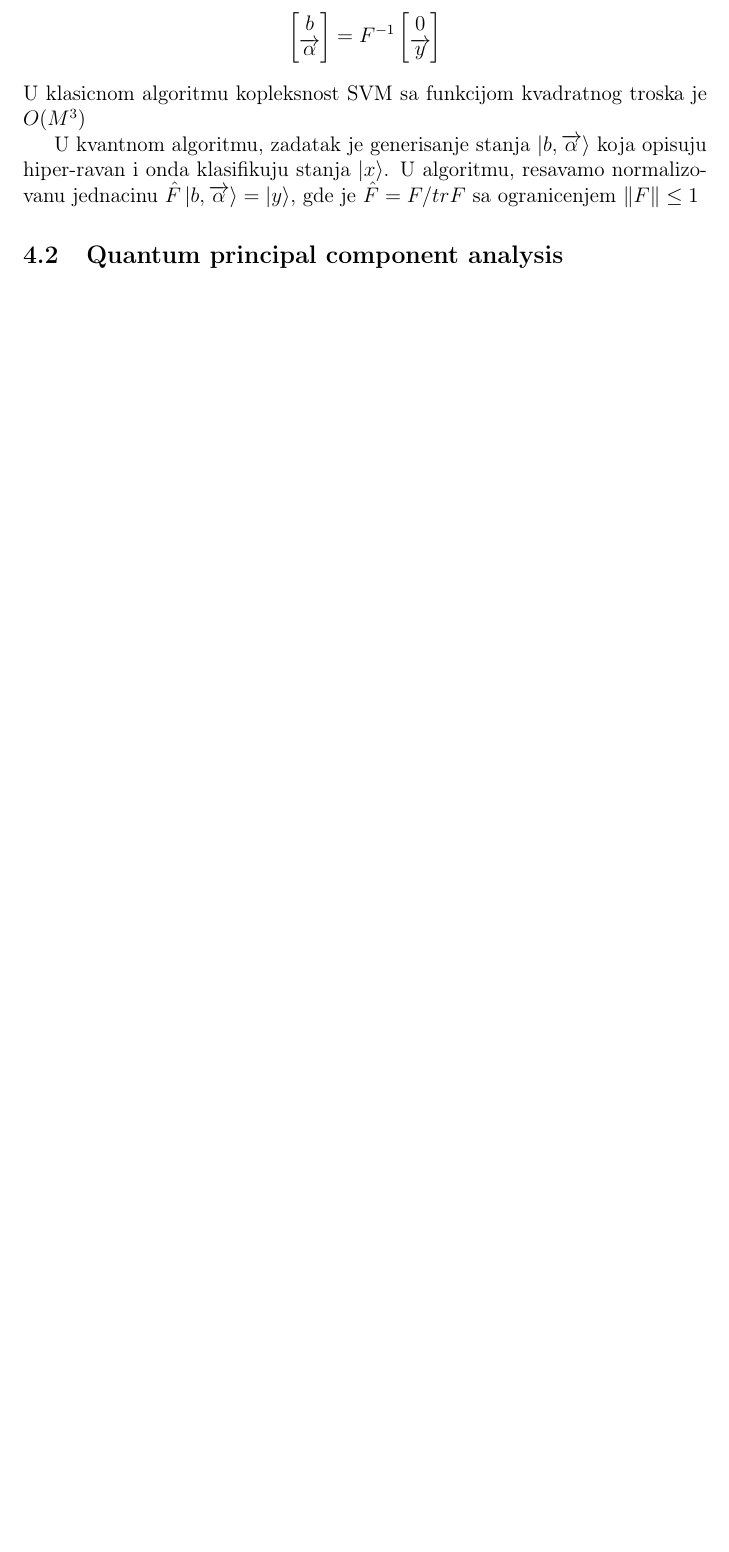
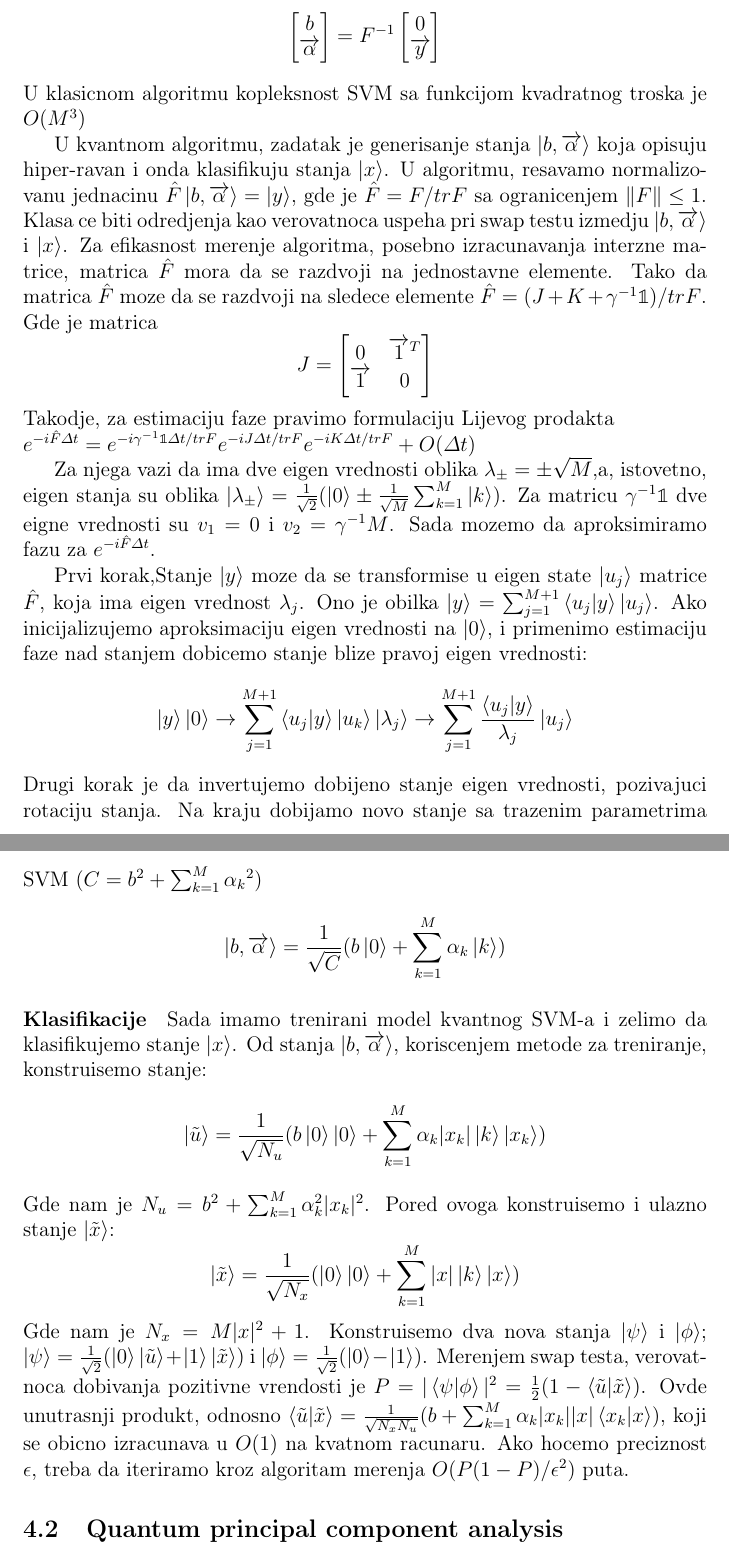
Before and after one commit to MilanBojic1999/Diplomski, a LaTeX document (main.tex): part of page 10 of 11 before the commit and two parts of pages 10 and 11 of 12 after it, the two joined at a grey line, cut so that both start at the same text, the shorter picture padded with empty space. Compiled offline with pdfLaTeX.

Commit message:
SVM gotov

```diff
--- a/main.tex
+++ b/main.tex
@@ -232,7 +232,49 @@ U klasicnom algoritmu kopleksnost SVM sa funkcijom kvadratnog troska je $O(M^3)$
 
 U kvantnom algoritmu, zadatak je generisanje stanja $\Ket{b,\overrightarrow{\alpha}}$ koja opisuju hiper-ravan i onda klasifikuju stanja
 $\Ket{x}$. U algoritmu, resavamo normalizovanu jednacinu $\hat{F}\Ket{b,\overrightarrow{\alpha}} = \Ket{y}$, gde je $\hat{F} = F/trF$ sa
-ogranicenjem $\Vert F \Vert \leq 1$
+ogranicenjem $\Vert F \Vert \leq 1$. Klasa ce biti odredjenja kao verovatnoca uspeha pri swap testu izmedju $\Ket{b,\overrightarrow{\alpha}}$ i
+$\Ket{x}$. Za efikasnost merenje algoritma, posebno izracunavanja interzne matrice, matrica $\hat{F}$ mora da se razdvoji na jednostavne elemente.
+Tako da matrica $\hat{F}$ moze da se razdvoji na sledece elemente $\hat{F} = (J+K+\gamma^{-1}\mathbb{1})/trF$.
+Gde je matrica
+\[
+    J = \begin{bmatrix}
+        0 & \overrightarrow{1}^T \\
+        \overrightarrow{1} & 0 \\
+    \end{bmatrix}
+\]
+Takodje, za estimaciju faze pravimo formulaciju Lijevog prodakta \\
+$e^{-i\hat{F}\varDelta{t}} = e^{-i\gamma^{-1}\mathbb{1}\varDelta{t}/trF}e^{-iJ\varDelta{t}/trF}e^{-iK\varDelta{t}/trF} + O(\varDelta{t})$
+
+Za njega vazi da ima dve eigen vrednosti oblika $\lambda_{\pm} = \pm \sqrt{M}$,a, istovetno,
+eigen stanja su oblika $\Ket{\lambda_{\pm}} = \frac{1}{\sqrt{2}}(\Ket{0} \pm \frac{1}{\sqrt{M}}\sum_{k=1}^M\Ket{k})$.
+Za matricu $\gamma^{-1}\mathbb{1}$ dve eigne vrednosti su $v_1 = 0$ i $v_2 = \gamma^{-1}M$.
+Sada mozemo da aproksimiramo fazu za $e^{-i\hat{F}\varDelta{t}}$.
+
+Prvi korak,Stanje $\Ket{y}$ moze da se transformise u eigen state $\Ket{u_j}$ matrice $\hat{F}$, koja ima eigen vrednost $\lambda_j$.
+Ono je obilka $\Ket{y} = \sum_{j=1}^{M+1}\braket{u_j|y}\Ket{u_j}$. Ako inicijalizujemo aproksimaciju eigen vrednosti na $\Ket{0}$, i primenimo
+estimaciju faze nad stanjem dobicemo stanje blize pravoj eigen vrednosti:
+\[
+  \Ket{y}\Ket{0} \to \sum_{j=1}^{M+1}\braket{u_j|y}\Ket{u_k}\Ket{\lambda_j} \to \sum_{j=1}^{M+1}\frac{\braket{u_j|y}}{\lambda_j}\Ket{u_j}
+\]
+Drugi korak je da invertujemo dobijeno stanje eigen vrednosti, pozivajuci rotaciju stanja. Na kraju dobijamo novo stanje sa trazenim parametrima SVM ($C = b^2 + \sum_{k=1}^M{\alpha_k}^2$)
+\[
+    \Ket{b,\overrightarrow{\alpha}} = \frac{1}{\sqrt{C}}(b\Ket{0}+ \sum_{k=1}^M{\alpha_k \Ket{k}})
+\]
+
+\paragraph*{Klasifikacije}
+Sada imamo trenirani model kvantnog SVM-a i zelimo da klasifikujemo stanje $\Ket{x}$. Od stanja $\Ket{b,\overrightarrow{\alpha}}$, koriscenjem metode za treniranje, konstruisemo stanje:
+\[
+    \Ket{\tilde{u}} = \frac{1}{\sqrt{N_u}}(b\Ket{0}\Ket{0} + \sum_{k=1}^M{\alpha_k |x_k| \Ket{k}\Ket{x_k}})
+\]
+Gde nam je $N_u=b^2+\sum_{k=1}^M{\alpha_k^2 |x_k|^2}$. Pored ovoga konstruisemo i ulazno stanje $\Ket{\tilde{x}}$:
+\[
+    \Ket{\tilde{x}} = \frac{1}{\sqrt{N_x}}(\Ket{0}\Ket{0} + \sum_{k=1}^M{|x|\Ket{k}\Ket{x}})
+\]
+Gde nam je $N_x=M|x|^2 + 1$. Konstruisemo dva nova stanja $\Ket{\psi}$ i $\Ket{\phi}$; $\Ket{\psi}=\frac{1}{\sqrt{2}}(\Ket{0}\Ket{\tilde{u}}+\Ket{1}\Ket{\tilde{x}})$ i
+$\Ket{\phi} = \frac{1}{\sqrt{2}}(\Ket{0}-\Ket{1})$. Merenjem swap testa, verovatnoca dobivanja pozitivne vrendosti je $P=|\braket{\psi|\phi}|^2=\frac{1}{2}(1-\braket{\tilde{u}|\tilde{x}})$.
+Ovde unutrasnji produkt, odnosno
+$\braket{\tilde{u}|\tilde{x}} = \frac{1}{\sqrt{N_xN_u}}(b+\sum_{k=1}^M{\alpha_k |x_k||x|\braket{x_k|x}})$, koji se obicno izracunava u $O(1)$ na kvatnom racunaru.
+Ako hocemo preciznost $\epsilon$, treba da iteriramo kroz algoritam merenja $O(P(1-P)/\epsilon^2)$ puta.
 \subsection{Quantum principal component analysis}
 
 \newpage
```
Also changed, not shown: main.pdf, main.tex (2 more changed lines).
